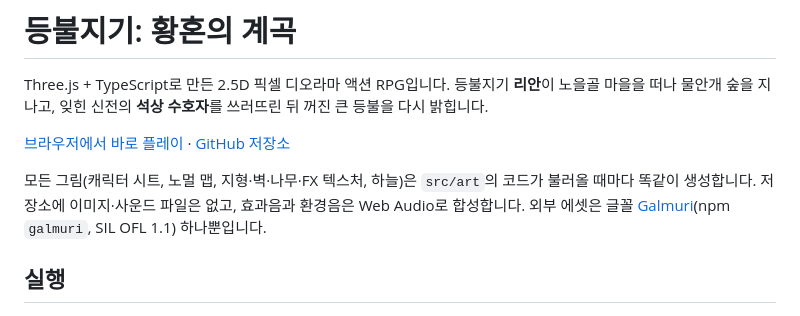
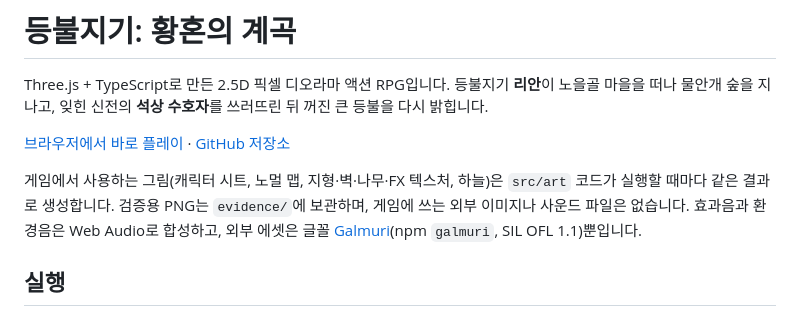
Before and after one commit to Legerdo/deungbul-jigi, a Markdown page: README.md, the part around the change. GitHub-like rendering.

Commit message:
Clarify generated game assets in README

```diff
--- a/README.md
+++ b/README.md
@@ -4,7 +4,7 @@ Three.js + TypeScript로 만든 2.5D 픽셀 디오라마 액션 RPG입니다.
 
 [브라우저에서 바로 플레이](https://legerdo.github.io/deungbul-jigi/) · [GitHub 저장소](https://github.com/Legerdo/deungbul-jigi)
 
-모든 그림(캐릭터 시트, 노멀 맵, 지형·벽·나무·FX 텍스처, 하늘)은 `src/art`의 코드가 불러올 때마다 똑같이 생성합니다. 저장소에 이미지·사운드 파일은 없고, 효과음과 환경음은 Web Audio로 합성합니다. 외부 에셋은 글꼴 [Galmuri](https://github.com/quiple/galmuri)(npm `galmuri`, SIL OFL 1.1) 하나뿐입니다.
+게임에서 사용하는 그림(캐릭터 시트, 노멀 맵, 지형·벽·나무·FX 텍스처, 하늘)은 `src/art` 코드가 실행할 때마다 같은 결과로 생성합니다. 검증용 PNG는 `evidence/`에 보관하며, 게임에 쓰는 외부 이미지나 사운드 파일은 없습니다. 효과음과 환경음은 Web Audio로 합성하고, 외부 에셋은 글꼴 [Galmuri](https://github.com/quiple/galmuri)(npm `galmuri`, SIL OFL 1.1)뿐입니다.
 
 ## 실행
 
```
